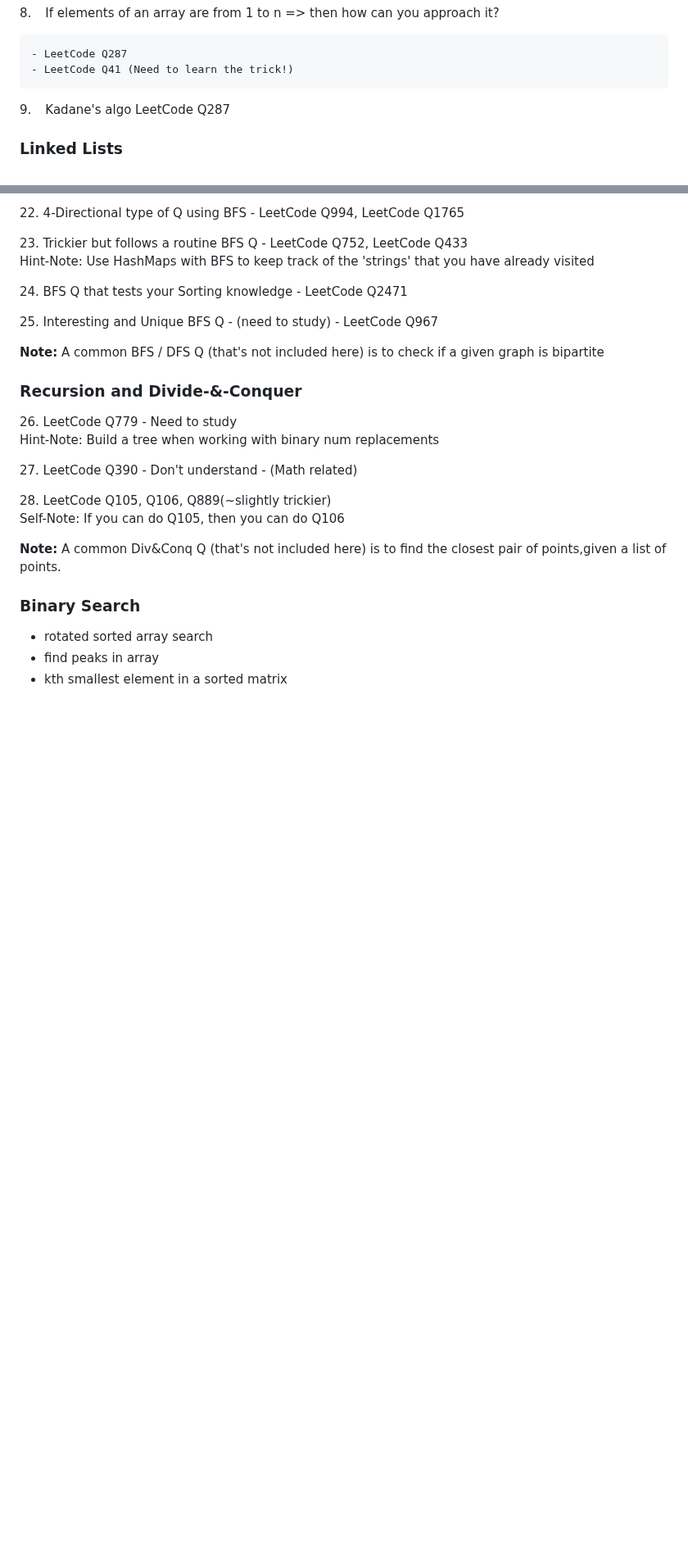
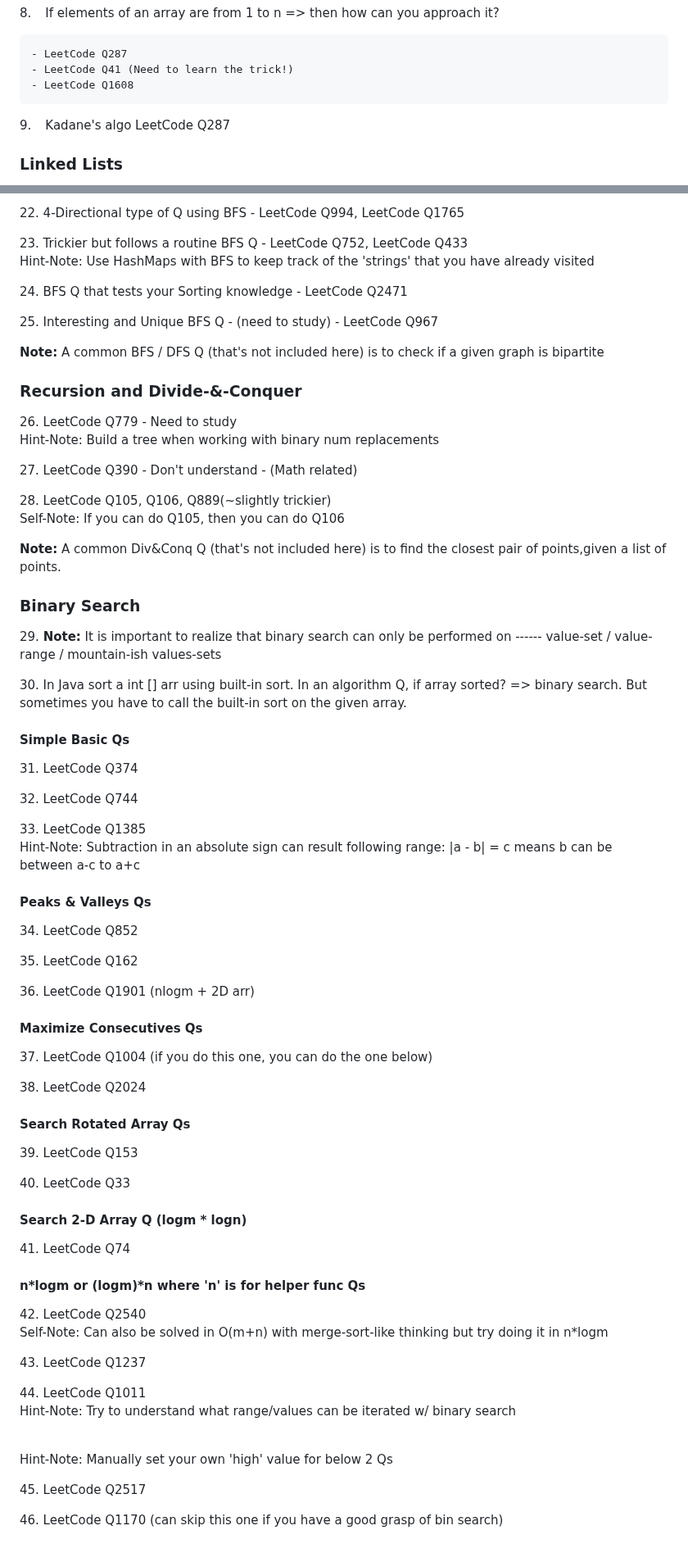
Before and after one commit to kannikakabilar/Kannika-Notas, a Markdown page: Checkpoint/README.md, 2 parts joined by grey strips. Shown at 82% size. GitHub-like rendering; blank space fills up the shorter version.

```diff
--- a/Checkpoint/README.md
+++ b/Checkpoint/README.md
@@ -62,6 +62,7 @@ ___________________________________________
 
     - LeetCode Q287
     - LeetCode Q41 (Need to learn the trick!)
+    - LeetCode Q1608
 
 9\. &ensp; Kadane's algo LeetCode Q287
 
@@ -422,6 +425,55 @@ ___________________________________________
 
 <h3 style="color:#0303ad">Binary Search</h3>
 
-- rotated sorted array search
-- find peaks in array
-- kth smallest element in a sorted matrix
+29\. **Note:** It is important to realize that binary search can only be performed on ------ value-set / value-range / mountain-ish values-sets
+
+30\. In <span style="color:#fc6b03">Java</span> sort a int \[\] arr using built-in sort. In an algorithm Q, if array sorted? => binary search. But sometimes you have to call the built-in sort on the given array.
+
+<h4 style="color:#0303ad">Simple Basic Qs</h4>
+
+31\. LeetCode Q374
+
+32\. LeetCode Q744
+
+33\. LeetCode Q1385
+<br>Hint-Note: Subtraction in an absolute sign can result following range: |a - b| = c means b can be between a-c to a+c
+
+<h4 style="color:#0303ad">Peaks & Valleys Qs</h4>
+
+34\. LeetCode Q852
+
+35\. LeetCode Q162
+
+36\. LeetCode Q1901 (nlogm + 2D arr)
+
+<h4 style="color:#0303ad">Maximize Consecutives Qs</h4>
+
+37\. LeetCode Q1004 (if you do this one, you can do the one below)
+
+38\. LeetCode Q2024
+
+<h4 style="color:#0303ad">Search Rotated Array Qs</h4>
+
+39\. LeetCode Q153
+
+40\. LeetCode Q33
+
+<h4 style="color:#0303ad">Search 2-D Array Q (logm * logn)</h4>
+
+41\. LeetCode Q74
+
+<h4 style="color:#0303ad">n*logm or (logm)*n where 'n' is for helper func Qs</h4>
+
+42\. LeetCode Q2540
+<br>Self-Note: Can also be solved in O(m+n) with merge-sort-like thinking but try doing it in n*logm
+
+43\. LeetCode Q1237
+
+44\. LeetCode Q1011
+<br>Hint-Note: Try to understand what range/values can be iterated w/ binary search
+
+<br>Hint-Note: Manually set your own 'high' value for below 2 Qs
+
+45\. LeetCode Q2517
+
+46\. LeetCode Q1170 (can skip this one if you have a good grasp of bin search)
```
Also changed, not shown: other parts of Checkpoint/README.md (+2 -0 lines).
